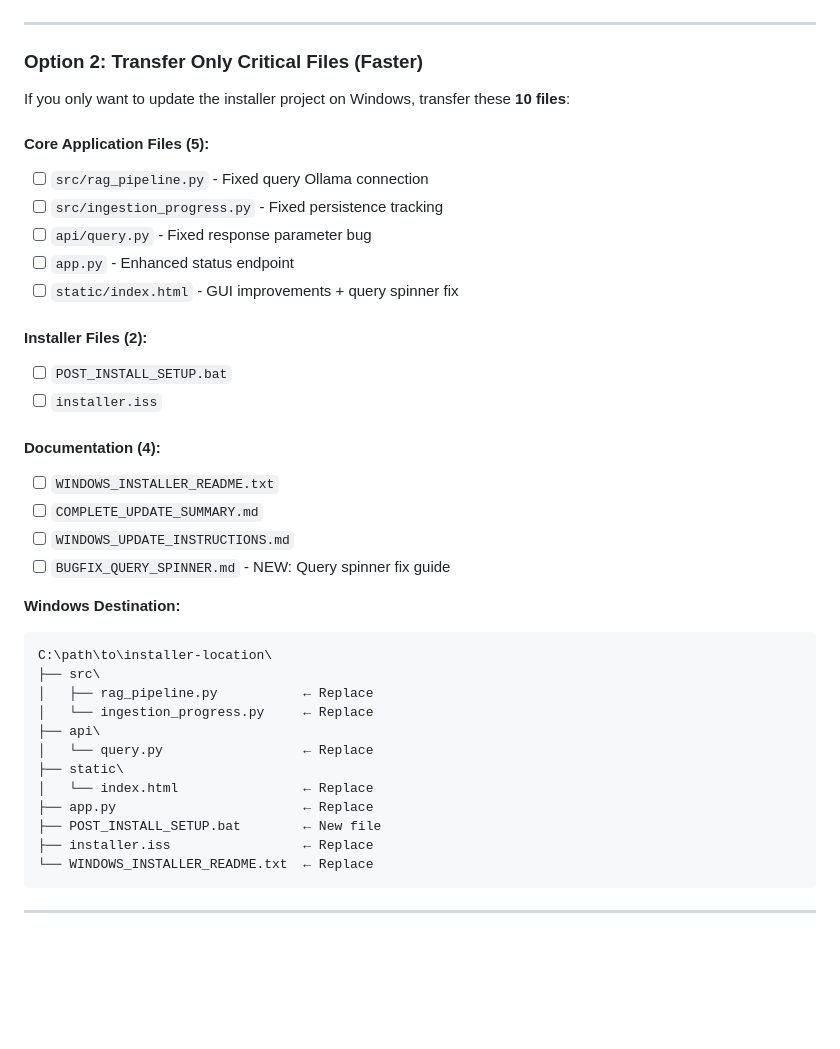
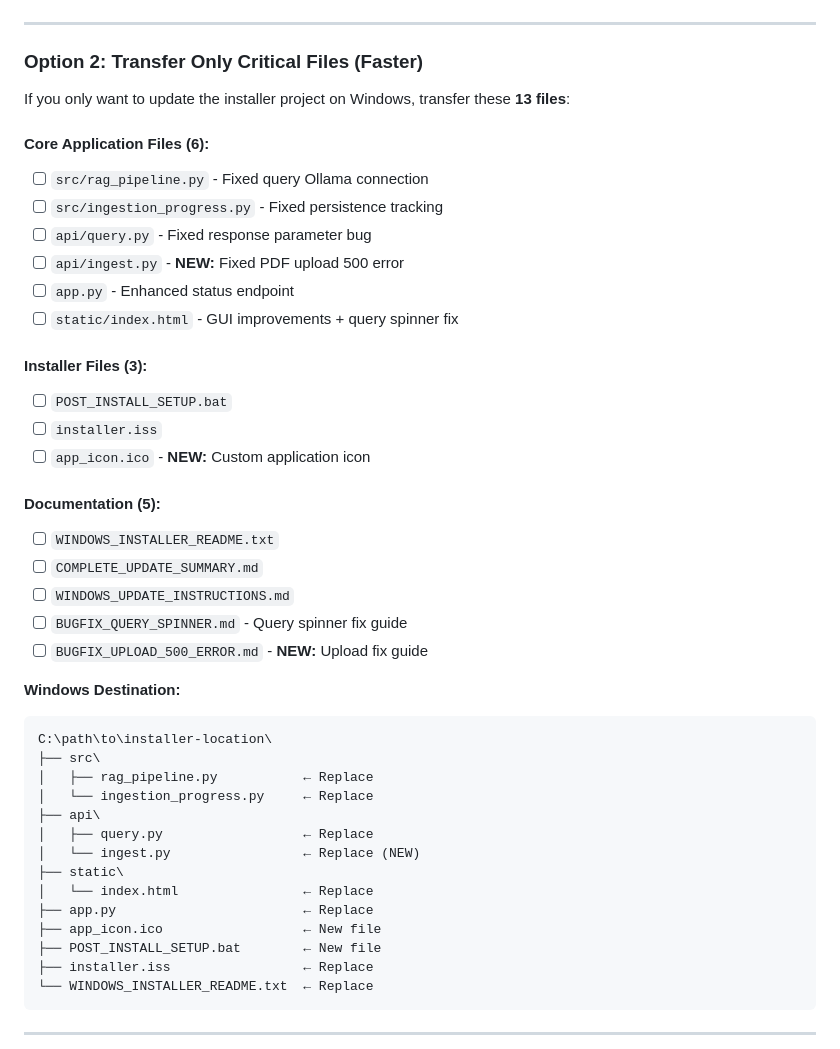
Before and after one commit to MoCode98/medical-rag-app, a Markdown page: TRANSFER_CHECKLIST.md, the part around the change. Rendered like a GitHub page; blank space fills up the shorter version.

Commit message:
Update transfer checklist with upload fix and icon
- Added api/ingest.py to files list (upload 500 fix)
- Added app_icon.ico to installer files
- Added BUGFIX_UPLOAD_500_ERROR.md to documentation
- Updated file count: 13 files total
- Fixed duplicate entries in Windows destination section

````diff
--- a/TRANSFER_CHECKLIST.md
+++ b/TRANSFER_CHECKLIST.md
@@ -35,24 +35,27 @@
 
 ### Option 2: Transfer Only Critical Files (Faster)
 
-If you only want to update the installer project on Windows, transfer these **10 files**:
+If you only want to update the installer project on Windows, transfer these **13 files**:
 
-#### Core Application Files (5):
+#### Core Application Files (6):
 - [ ] `src/rag_pipeline.py` - Fixed query Ollama connection
 - [ ] `src/ingestion_progress.py` - Fixed persistence tracking
 - [ ] `api/query.py` - Fixed response parameter bug
+- [ ] `api/ingest.py` - **NEW:** Fixed PDF upload 500 error
 - [ ] `app.py` - Enhanced status endpoint
 - [ ] `static/index.html` - GUI improvements + query spinner fix
 
-#### Installer Files (2):
+#### Installer Files (3):
 - [ ] `POST_INSTALL_SETUP.bat`
 - [ ] `installer.iss`
+- [ ] `app_icon.ico` - **NEW:** Custom application icon
 
-#### Documentation (4):
+#### Documentation (5):
 - [ ] `WINDOWS_INSTALLER_README.txt`
 - [ ] `COMPLETE_UPDATE_SUMMARY.md`
 - [ ] `WINDOWS_UPDATE_INSTRUCTIONS.md`
-- [ ] `BUGFIX_QUERY_SPINNER.md` - NEW: Query spinner fix guide
+- [ ] `BUGFIX_QUERY_SPINNER.md` - Query spinner fix guide
+- [ ] `BUGFIX_UPLOAD_500_ERROR.md` - **NEW:** Upload fix guide
 
 **Windows Destination:**
 ```
@@ -61,10 +64,12 @@ C:\path\to\installer-location\
 │   ├── rag_pipeline.py           ← Replace
 │   └── ingestion_progress.py     ← Replace
 ├── api\
-│   └── query.py                  ← Replace
+│   ├── query.py                  ← Replace
+│   └── ingest.py                 ← Replace (NEW)
 ├── static\
 │   └── index.html                ← Replace
 ├── app.py                        ← Replace
+├── app_icon.ico                  ← New file
 ├── POST_INSTALL_SETUP.bat        ← New file
 ├── installer.iss                 ← Replace
 └── WINDOWS_INSTALLER_README.txt  ← Replace
````
